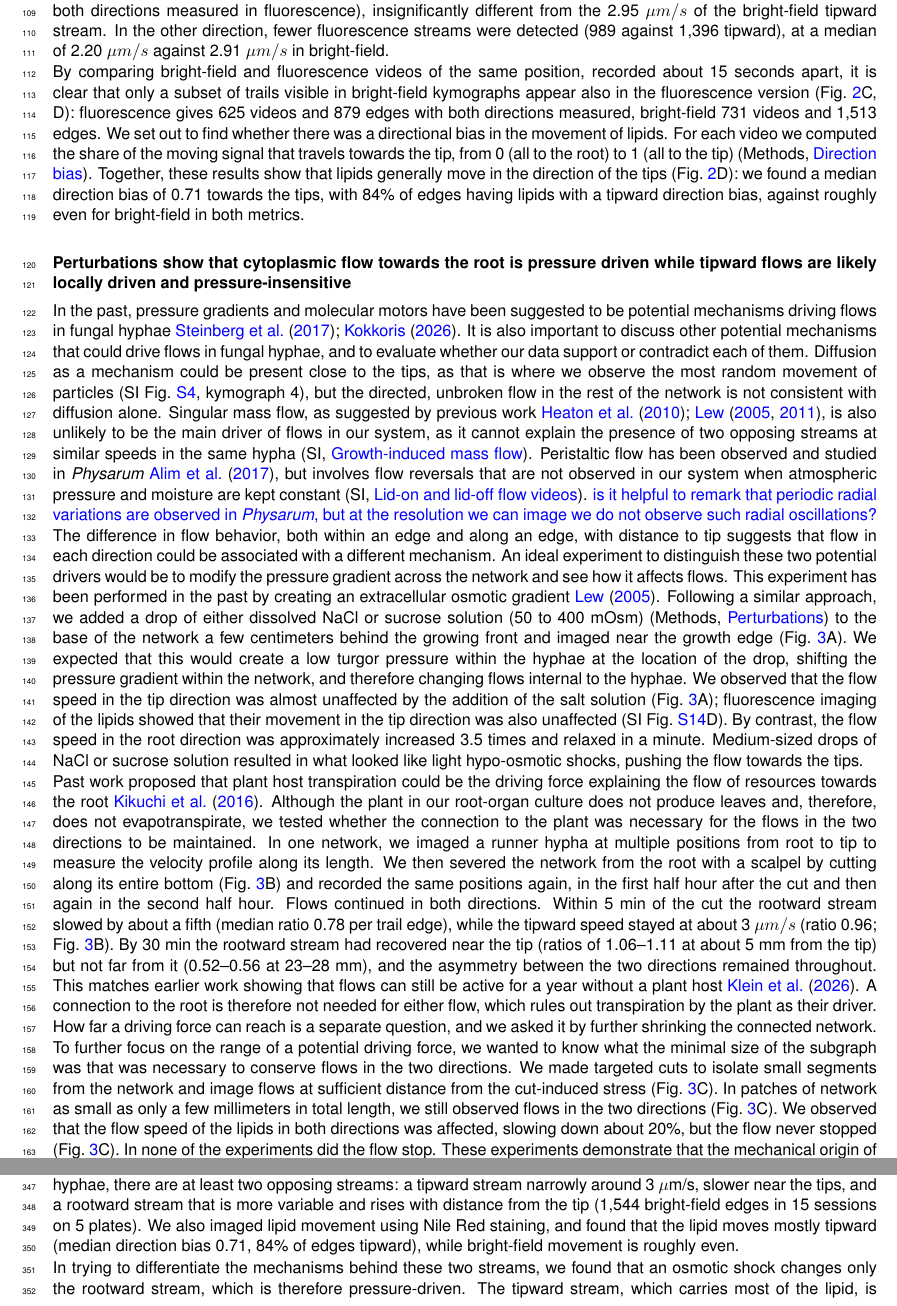
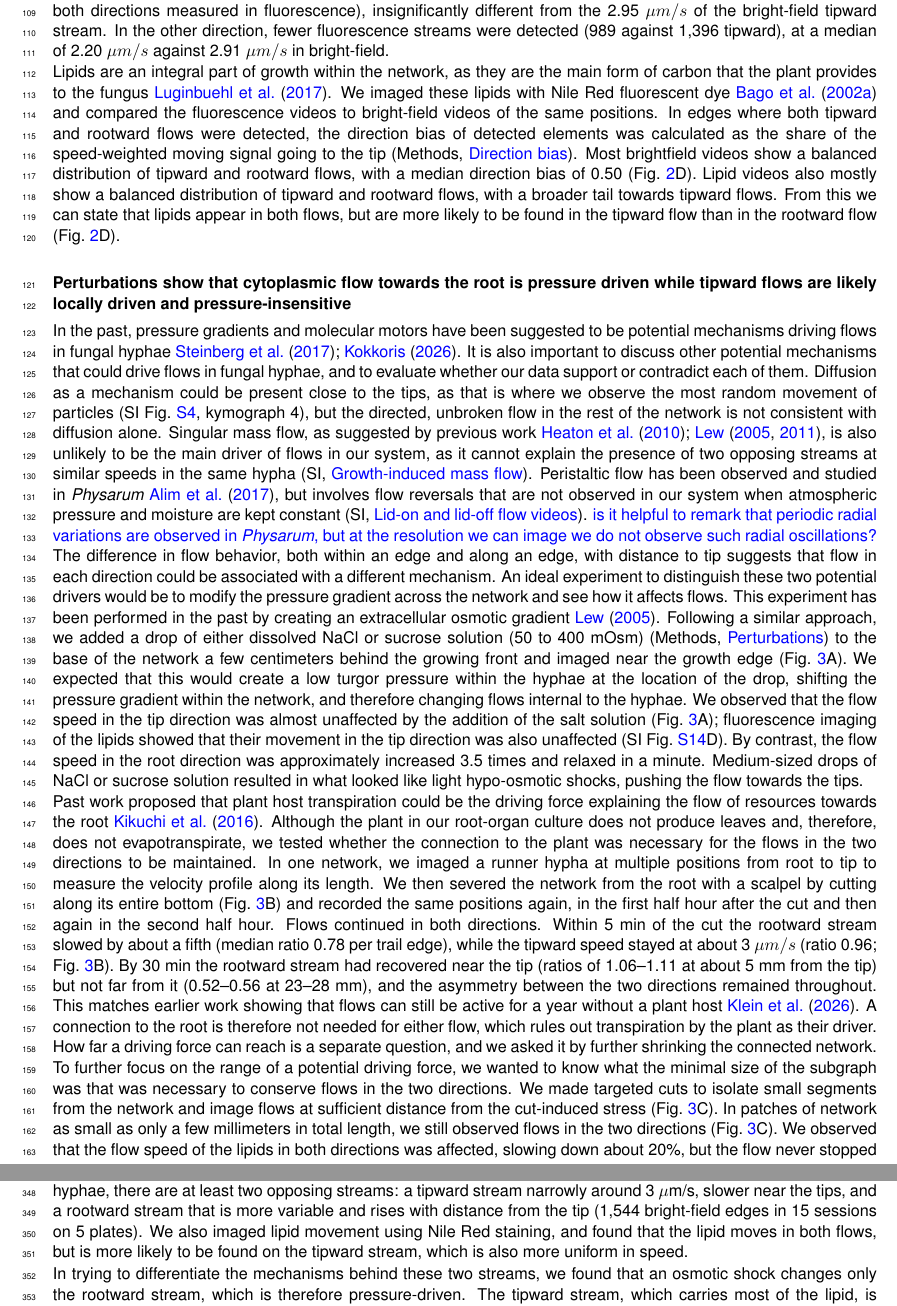
Before and after one commit to Staalduine/AMF_Transport, a LaTeX document (00_Article_Merge.tex, which reads 01_Article_MainText.tex): two parts of pages 5 and 13 of 52, joined at a grey line, cut so that both start at the same text. Compiled offline with pdfLaTeX.

Commit message:
lipid comments

```diff
--- a/01_Article_MainText.tex
+++ b/01_Article_MainText.tex
@@ -139,11 +139,7 @@ At the resolution of the fluorescence videos (0.14~$\mu$m per pixel, 0.5 or 1~s
 The lipids moved to the tip at a median of 2.42~$\mu m/s$ (879 edges with both directions measured in fluorescence), insignificantly different from the 2.95~$\mu m/s$ of the bright-field tipward stream.
 In the other direction, fewer fluorescence streams were detected (989 against 1,396 tipward), at a median of 2.20~$\mu m/s$ against 2.91~$\mu m/s$ in bright-field.
 
-By comparing bright-field and fluorescence videos of the same position, recorded about 15 seconds apart, it is clear that only a subset of trails visible in bright-field kymographs appear also in the fluorescence version (Fig.~\ref{fig:asymmetries}C, D): fluorescence gives 625 videos and 879 edges with both directions measured, bright-field 731 videos and 1,513 edges.
-% NOTE (29 Oct, Figs 1 and 2 rebuilt on the current main model, split_even_j10000 with 20 um minimum video edge; PR #12): Fig 2A now has 1,498 bright-field edges with both directions (was 1,513), with shares rootward faster / similar / tipward faster 46 / 43 / 12 % (687 / 638 / 173 edges; was 45 / 43 / 12 %) and medians 2.96 tipward and 3.56 rootward um/s (was 2.95 / 3.55). The 1,513 here and in Methods may need updating to 1,498, if they refer to the Fig 2A edges.
-We set out to find whether there was a directional bias in the movement of lipids.
-For each video we computed the share of the moving signal that travels towards the tip, from 0 (all to the root) to 1 (all to the tip) (Methods, \nameref{subsec:direction_bias}).
-Together, these results show that lipids generally move in the direction of the tips (Fig.~\ref{fig:asymmetries}D): we found a median direction bias of 0.71 towards the tips, with 84\% of edges having lipids with a tipward direction bias, against roughly even for bright-field in both metrics.
+Lipids are an integral part of growth within the network, as they are the main form of carbon that the plant provides to the fungus~\cite{luginbuehl_fatty_2017}. We imaged these lipids with Nile Red fluorescent dye~\cite{bago_tracking_2002} and compared the fluorescence videos to bright-field videos of the same positions. In edges where both tipward and rootward flows were detected, the direction bias of detected elements was calculated as the share of the speed-weighted moving signal going to the tip (Methods, \nameref{subsec:direction_bias}). Most brightfield videos show a balanced distribution of tipward and rootward flows, with a median direction bias of 0.50 (Fig.~\ref{fig:asymmetries}D). Lipid videos also mostly show a balanced distribution of tipward and rootward flows, with a broader tail towards tipward flows. From this we can state that lipids appear in both flows, but are more likely to be found in the tipward flow than in the rootward flow (Fig.~\ref{fig:asymmetries}D).
 
 \namedsubsection{Perturbations show that cytoplasmic flow towards the root is pressure driven while tipward flows are likely locally driven and pressure-insensitive}{subsec:res_perturbations}
 \begin{figure}
@@ -430,7 +426,7 @@ The exchange ratio $C : P = \theta c_{lipid} / [P]$ is then set by two local qua
 \subsection*{Measured flows and how far they can be trusted}
 In this work, we have shown extensive analysis of flows in the hyphal network of AM fungi.
 We show that in most hyphae, there are at least two opposing streams: a tipward stream narrowly around 3~$\mu$m/s, slower near the tips, and a rootward stream that is more variable and rises with distance from the tip (1,544 bright-field edges in 15 sessions on 5 plates).
-We also imaged lipid movement using Nile Red staining, and found that the lipid moves mostly tipward (median direction bias 0.71, 84\% of edges tipward), while bright-field movement is roughly even.
+We also imaged lipid movement using Nile Red staining, and found that the lipid moves in both flows, but is more likely to be found on the tipward stream, which is also more uniform in speed.
 
 In trying to differentiate the mechanisms behind these two streams, we found that an osmotic shock changes only the rootward stream, which is therefore pressure-driven.
 The tipward stream, which carries most of the lipid, is insensitive to the shock. We interpret it as a lipid-containing condensate carried by molecular motors, but we did not test the motors directly; blocking microtubules or motors and checking whether the tipward stream stops, and the rootward stream with it, would be the decisive experiment.
```
Also changed, not shown: 01_Article_MainText.tex (2 more changed lines).
